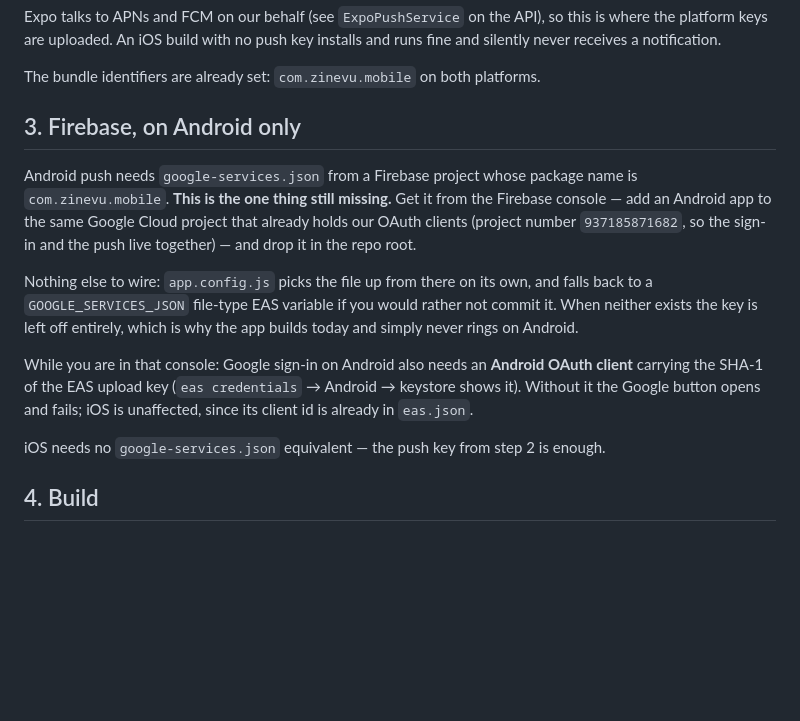
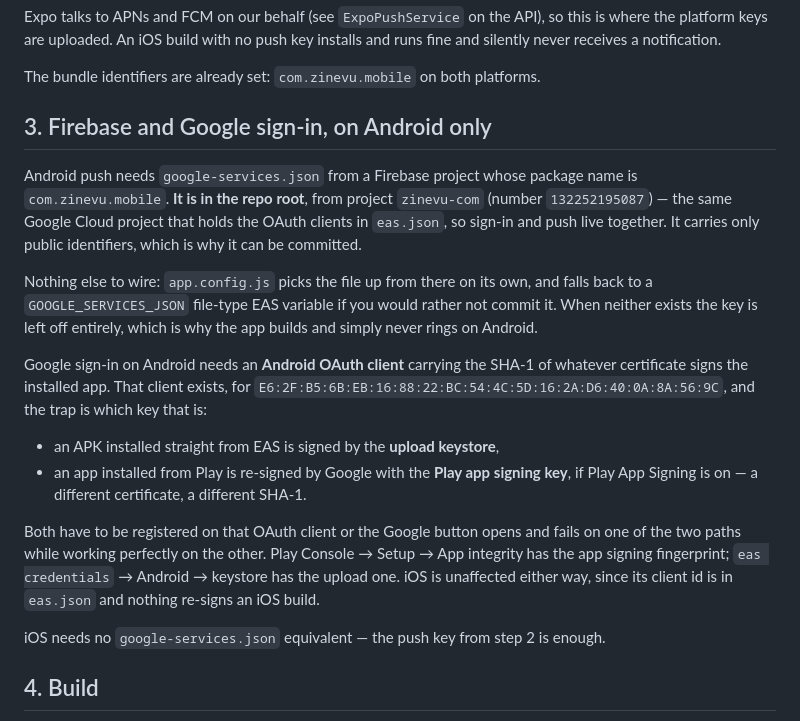
Before and after one commit to burakkilinc-pa/zinevu-mobile, a Markdown page: RELEASE.md, the part around the change. GitHub-like rendering; blank space fills up the shorter version.

Commit message:
docs(release): the Android section pointed at a project that is not ours
Two things wrong in the same paragraph, both of which would have cost somebody
an afternoon in the wrong console.

`google-services.json` was described as "the one thing still missing". It has
been in the repo root for weeks. And the Firebase project to add an Android app
to was given as number 937185871682, which is not the project the file came
from: it is `zinevu-com`, number 132252195087, the same one holding the OAuth
client ids already sitting in eas.json. The whole point of the sentence was
that sign-in and push live together, and the number contradicted it.

The Google sign-in note also stopped at "the SHA-1 of the EAS upload key",
which is only half of it and the wrong half for anyone installing from the
store. An APK from EAS is signed by the upload keystore; an app from Play is
re-signed by Google with the Play app signing key when Play App Signing is on.
Those are two certificates with two fingerprints, both of which have to be on
the OAuth client, or the Google button works perfectly on one install path and
fails silently on the other. The fingerprint the client currently carries is in
there now too, so the next person can compare rather than guess.

Co-Authored-By: Claude Opus 5 (1M context) <noreply@anthropic.com>

```diff
--- a/RELEASE.md
+++ b/RELEASE.md
@@ -30,23 +30,33 @@ installs and runs fine and silently never receives a notification.
 
 The bundle identifiers are already set: `com.zinevu.mobile` on both platforms.
 
-## 3. Firebase, on Android only
+## 3. Firebase and Google sign-in, on Android only
 
 Android push needs `google-services.json` from a Firebase project whose package
-name is `com.zinevu.mobile`. **This is the one thing still missing.** Get it
-from the Firebase console — add an Android app to the same Google Cloud project
-that already holds our OAuth clients (project number `937185871682`, so the
-sign-in and the push live together) — and drop it in the repo root.
+name is `com.zinevu.mobile`. **It is in the repo root**, from project
+`zinevu-com` (number `132252195087`) — the same Google Cloud project that holds
+the OAuth clients in `eas.json`, so sign-in and push live together. It carries
+only public identifiers, which is why it can be committed.
 
 Nothing else to wire: `app.config.js` picks the file up from there on its own,
 and falls back to a `GOOGLE_SERVICES_JSON` file-type EAS variable if you would
 rather not commit it. When neither exists the key is left off entirely, which is
-why the app builds today and simply never rings on Android.
+why the app builds and simply never rings on Android.
 
-While you are in that console: Google sign-in on Android also needs an **Android
-OAuth client** carrying the SHA-1 of the EAS upload key (`eas credentials` →
-Android → keystore shows it). Without it the Google button opens and fails; iOS
-is unaffected, since its client id is already in `eas.json`.
+Google sign-in on Android needs an **Android OAuth client** carrying the SHA-1
+of whatever certificate signs the installed app. That client exists, for
+`E6:2F:B5:6B:EB:16:88:22:BC:54:4C:5D:16:2A:D6:40:0A:8A:56:9C`, and the trap is
+which key that is:
+
+- an APK installed straight from EAS is signed by the **upload keystore**,
+- an app installed from Play is re-signed by Google with the **Play app signing
+  key**, if Play App Signing is on — a different certificate, a different SHA-1.
+
+Both have to be registered on that OAuth client or the Google button opens and
+fails on one of the two paths while working perfectly on the other. Play
+Console → Setup → App integrity has the app signing fingerprint; `eas
+credentials` → Android → keystore has the upload one. iOS is unaffected either
+way, since its client id is in `eas.json` and nothing re-signs an iOS build.
 
 iOS needs no `google-services.json` equivalent — the push key from step 2 is enough.
 
```
